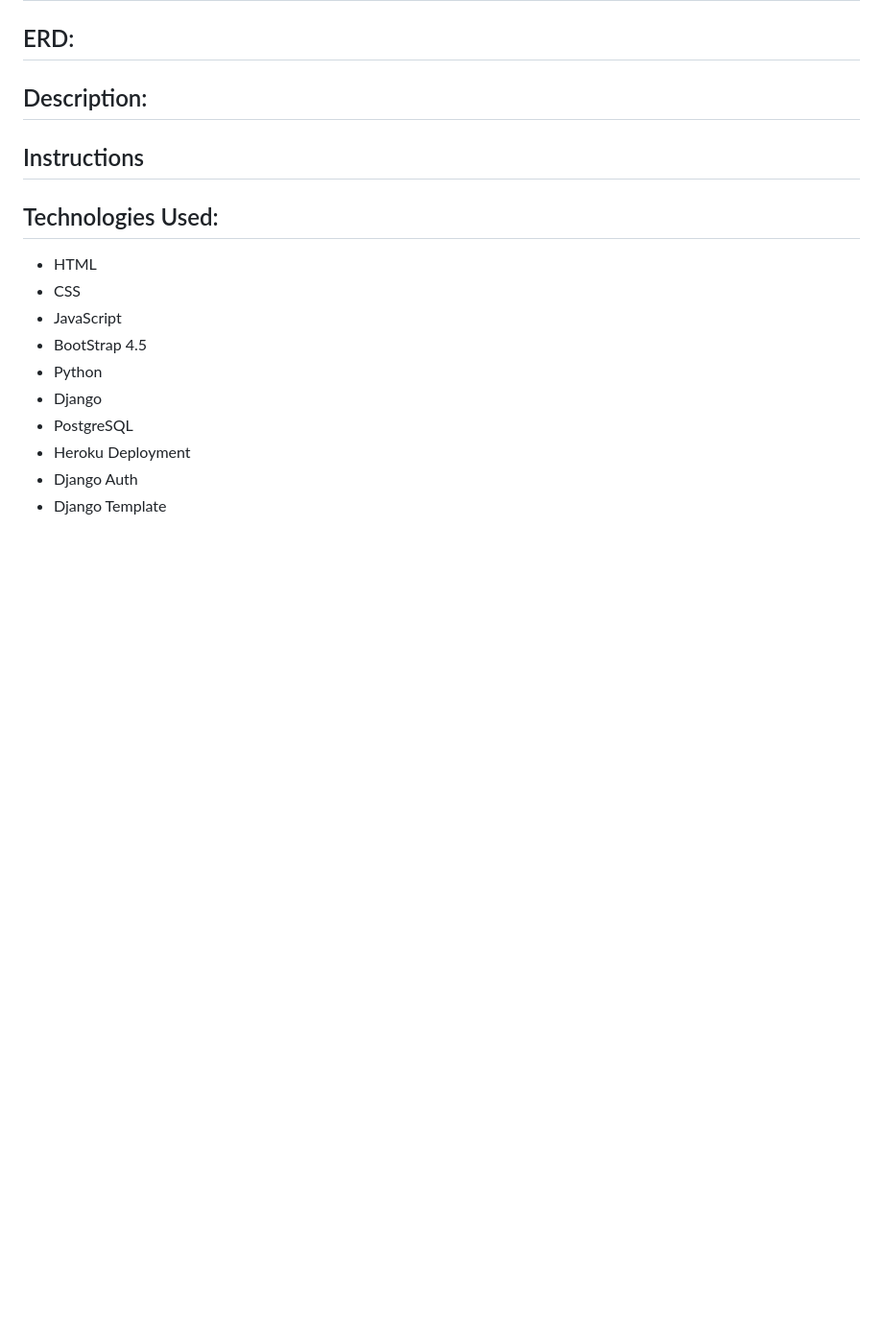
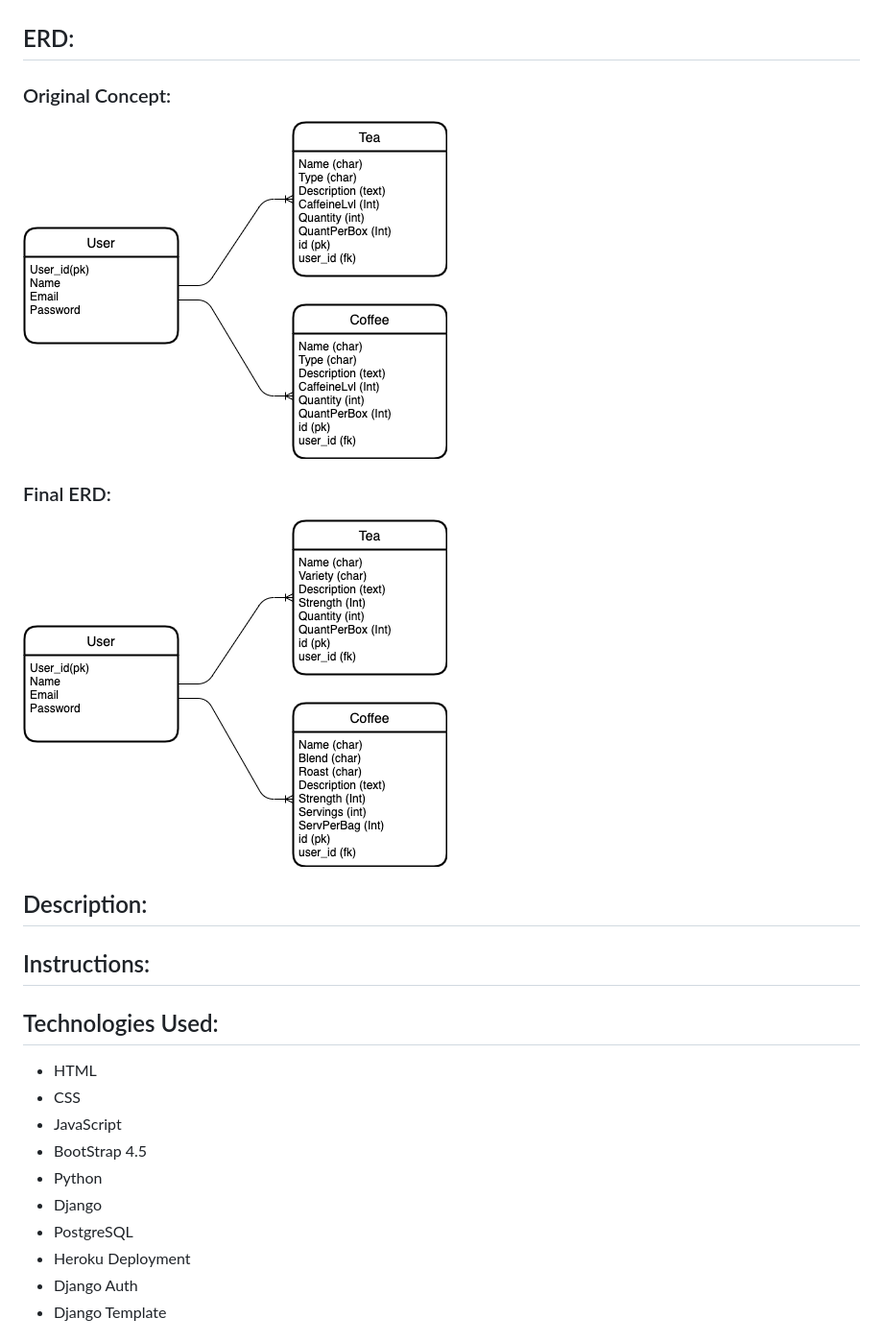
Before and after one commit to tjpreston96/Daily_Grind, a Markdown page: README.md, the part around the change printed below. Shown: that part at 96% size. GitHub-like rendering; pictures changed too: images/NewUnit4.png (added), images/Unit4ERD.png (added); blank space fills up the shorter version.

```diff
--- a/README.md
+++ b/README.md
@@ -8,9 +11,12 @@
 
 ## ERD:
-
+### Original Concept:
+![home](images/Unit4ERD.png)
+### Final ERD:
+![home](images/NewUnit4.png)
 ## Description:
 
-## Instructions
+## Instructions:
 
 ## Technologies Used:
 
```
Also changed, not shown: other parts of README.md (+7 -4 lines), images/Examples@2x.png (added), images/Screen Shot 2021-02-09 at 11.32.09 PM.png (added), images/Screen Shot 2021-02-09 at 11.32.20 PM.png (added), images/home.png (added).
